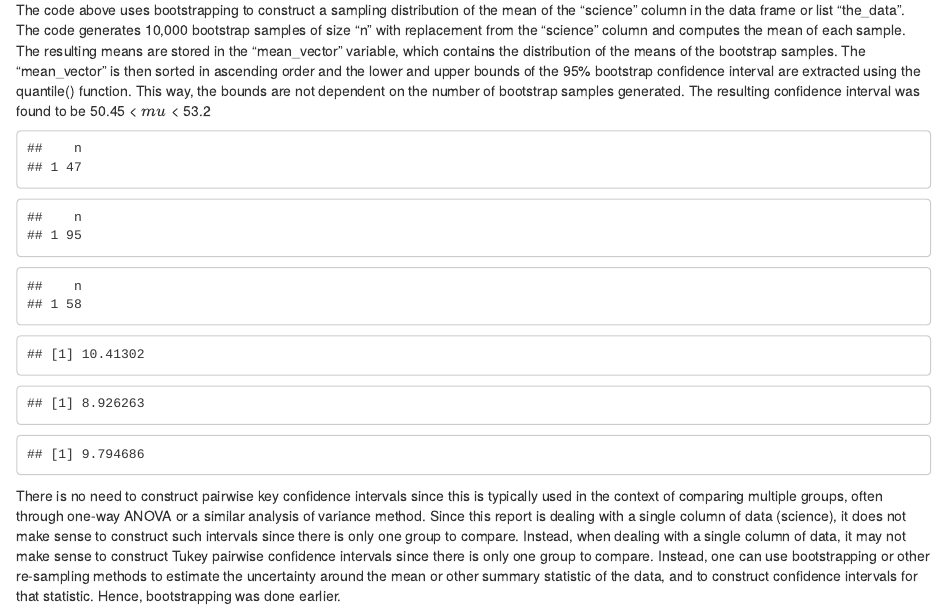
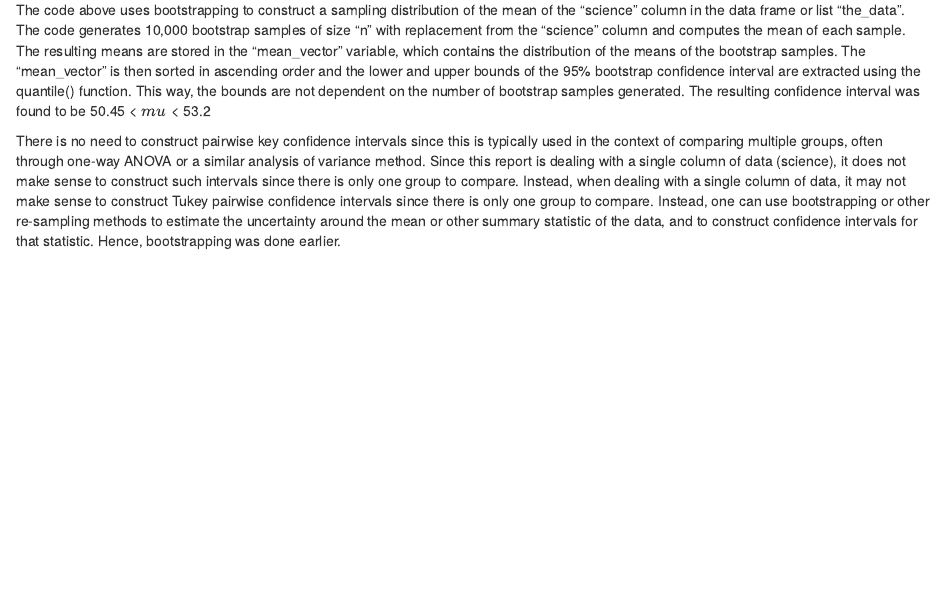
Before and after one commit to arhinalex/EDRM718KGAB, an R Markdown document (KGAB Project G.Rmd): the page in a window 1100 px wide, from 5350 px down. Rendered offline with R 4.5, knitr and Pandoc, with nearby package versions.

Commit message:
3/12 Updates

````diff
--- a/KGAB Project G.Rmd
+++ b/KGAB Project G.Rmd
@@ -206,25 +206,6 @@ There seems to be differences for each pair of means. Specifically, science scor
 
 The code above uses bootstrapping to construct a sampling distribution of the mean of the "science" column in the data frame or list "the_data". The code generates 10,000 bootstrap samples of size "n" with replacement from the "science" column and computes the mean of each sample. The resulting means are stored in the "mean_vector" variable, which contains the distribution of the means of the bootstrap samples. The "mean_vector" is then sorted in ascending order and the lower and upper bounds of the 95% bootstrap confidence interval are extracted using the quantile() function. This way, the bounds are not dependent on the number of bootstrap samples generated. The resulting confidence interval was found to be `r round(boot_int[1],2)` < $mu$ < `r round(boot_int[2],2)`
 
-```{r echo=FALSE}
-# Check for equal sample sizes
-low <- subset(the_data, the_data$ses == 1)
-count(low)
-middle <- subset(the_data, the_data$ses == 2)
-count(middle)
-high <- subset(the_data, the_data$ses == 3)
-count(high)
-
-# Check for equal variance
-low <- low[,10]
-sd(low)
-middle <- middle[,10]
-sd(middle)
-high <- high[,10]
-sd(high)
-```
-
-
 There is no need to construct pairwise key confidence intervals since this is typically used in the context of comparing multiple groups, often through one-way ANOVA or a similar analysis of variance method. Since this report is dealing with a single column of data (science), it does not make sense to construct such intervals since there is only one group to compare. Instead, when dealing with a single column of data, it may not make sense to construct Tukey pairwise confidence intervals since there is only one group to compare. Instead, one can use bootstrapping or other re-sampling methods to estimate the uncertainty around the mean or other summary statistic of the data, and to construct confidence intervals for that statistic. Hence, bootstrapping was done earlier.
 
 ***
````
